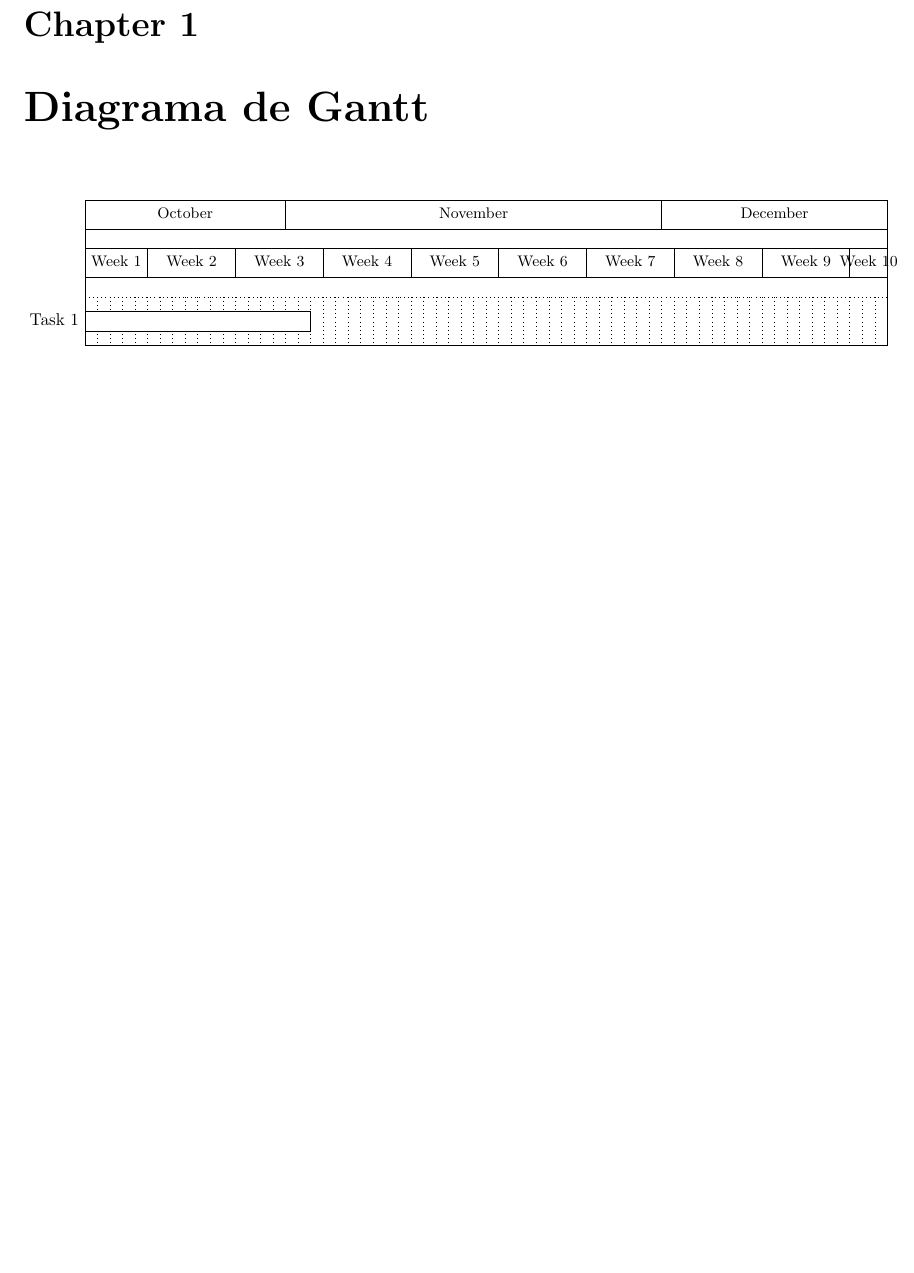
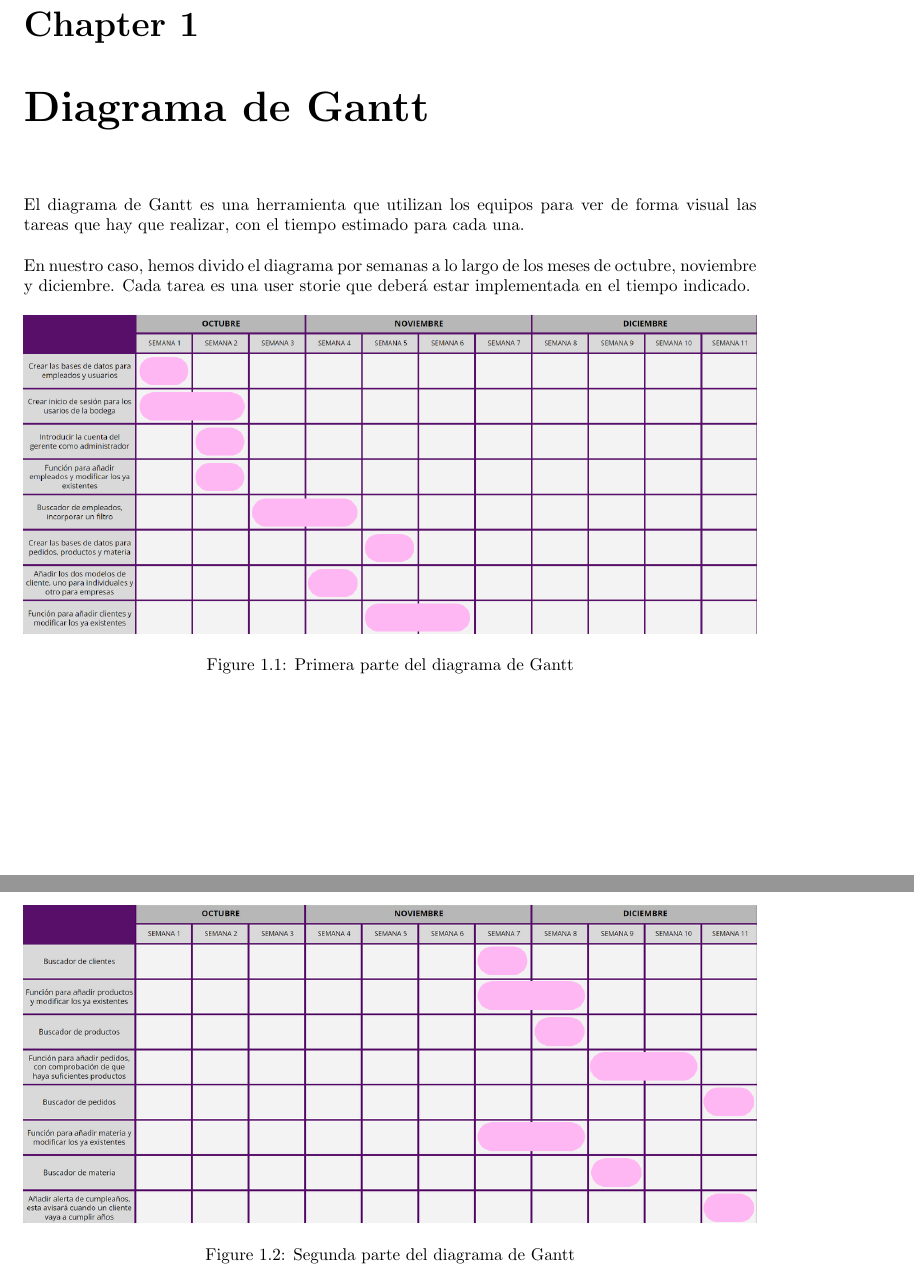
Before and after one commit to antoniolandin/memoria, a LaTeX document (main.tex, which reads chapters/diagrama-gantt.tex): part of page 4 of 20 before the commit and two parts of pages 4 and 5 of 21 after it, the two joined at a grey line, cut so that both start at the same text, the shorter picture padded with empty space. Compiled offline with pdfLaTeX.

Commit message:
feat: gantt

```diff
--- a/chapters/diagrama-gantt.tex
+++ b/chapters/diagrama-gantt.tex
@@ -1,20 +1,19 @@
 \chapter{Diagrama de Gantt}
-\newgantttimeslotformat{stardate}{%
-\def\decomposestardate##1.##2\relax{%
-\def\stardateyear{##1}\def\stardateday{##2}%
-}%
-\decomposestardate#1\relax%
-\pgfcalendardatetojulian{\stardateyear-01-01}{#2}%
 
-\advance#2 by-1\relax%
-\advance#2 by\stardateday\relax%
-}
-\begin{ganttchart}[
-hgrid,
-vgrid,
-expand chart=1.2\textwidth,
-time slot format=isodate
-]{2024-10-16}{2024-12-18}
-    \gantttitlecalendar{month=name, week} \\
-    \ganttbar{Task 1}{2024-10-16}{2024-11-02}
-\end{ganttchart}
+El diagrama de Gantt es una herramienta que utilizan los equipos para ver de forma visual las tareas que hay que realizar, con el tiempo estimado para cada una.\\
+
+En nuestro caso, hemos divido el diagrama por semanas a lo largo de los meses de octubre, noviembre y diciembre. Cada tarea es una user storie que deberá estar implementada en el tiempo indicado.
+
+\begin{figure}[h]
+    \centering
+    \includegraphics[width=1\textwidth]{figures/gantt-1.png}
+    \caption{Primera parte del diagrama de Gantt}
+    \label{fig:gantt1}
+\end{figure}
+
+\begin{figure}[h]
+    \centering
+    \includegraphics[width=1\textwidth]{figures/gantt-2.png}
+    \caption{Segunda parte del diagrama de Gantt}
+    \label{fig:gantt2}
+\end{figure}
```
Also changed, not shown: figures/gantt-1.png (added), figures/gantt-2.png (added).
